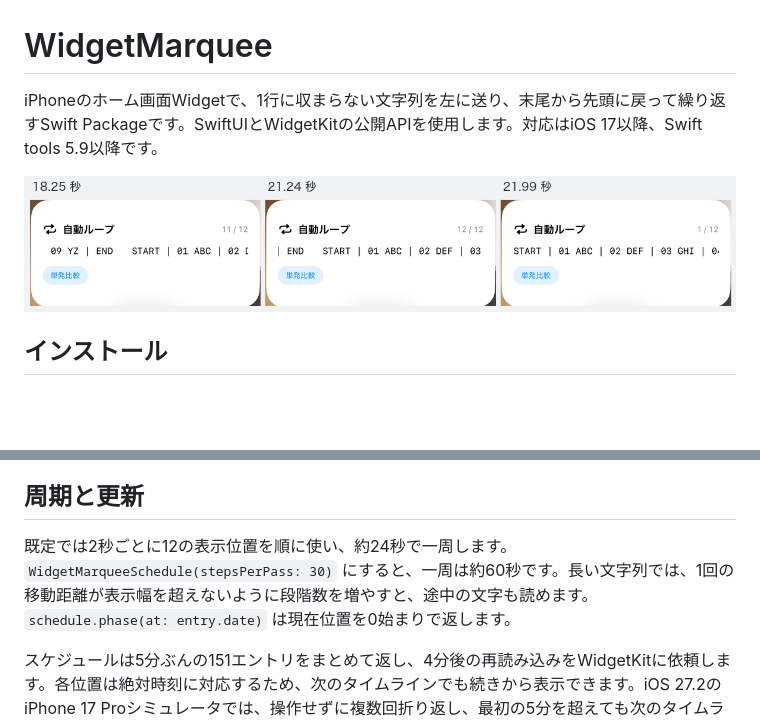
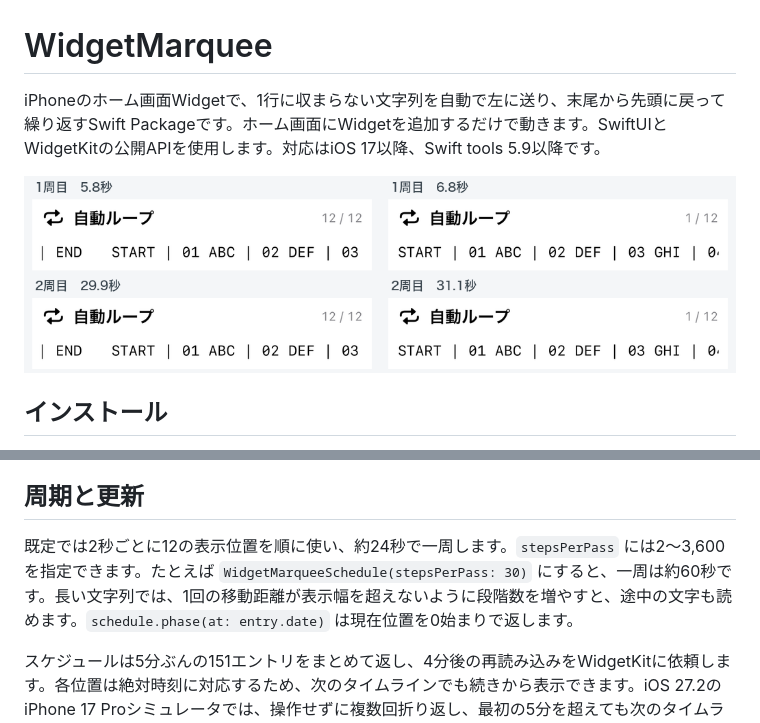
Before and after one commit to TentoSwift/MarqueeKit, a Markdown page: README.md, 2 parts joined by grey strips. Drawn GitHub-style; pictures changed too: Documentation/loop.png; blank space fills up the shorter version.

```diff
--- a/README.md
+++ b/README.md
@@ -1,4 +1,4 @@
 # WidgetMarquee
 
-iPhoneのホーム画面Widgetで、1行に収まらない文字列を左に送り、末尾から先頭に戻って繰り返すSwift Packageです。SwiftUIとWidgetKitの公開APIを使用します。対応はiOS 17以降、Swift tools 5.9以降です。
+iPhoneのホーム画面Widgetで、1行に収まらない文字列を自動で左に送り、末尾から先頭に戻って繰り返すSwift Packageです。ホーム画面にWidgetを追加するだけで動きます。SwiftUIとWidgetKitの公開APIを使用します。対応はiOS 17以降、Swift tools 5.9以降です。
 
@@ -44,7 +44,7 @@ WidgetMarquee(entry.headline, date: entry.date, schedule: schedule)
 
 ## 周期と更新
 
-既定では2秒ごとに12の表示位置を順に使い、約24秒で一周します。`WidgetMarqueeSchedule(stepsPerPass: 30)` にすると、一周は約60秒です。長い文字列では、1回の移動距離が表示幅を超えないように段階数を増やすと、途中の文字も読めます。`schedule.phase(at: entry.date)` は現在位置を0始まりで返します。
+既定では2秒ごとに12の表示位置を順に使い、約24秒で一周します。`stepsPerPass` には2〜3,600を指定できます。たとえば `WidgetMarqueeSchedule(stepsPerPass: 30)` にすると、一周は約60秒です。長い文字列では、1回の移動距離が表示幅を超えないように段階数を増やすと、途中の文字も読めます。`schedule.phase(at: entry.date)` は現在位置を0始まりで返します。
 
 スケジュールは5分ぶんの151エントリをまとめて返し、4分後の再読み込みをWidgetKitに依頼します。各位置は絶対時刻に対応するため、次のタイムラインでも続きから表示できます。iOS 27.2のiPhone 17 Proシミュレータでは、操作せずに複数回折り返し、最初の5分を超えても次のタイムラインで更新が続くことを確認しました。
 
```
Also changed, not shown: other parts of README.md (+1 -1 lines).
